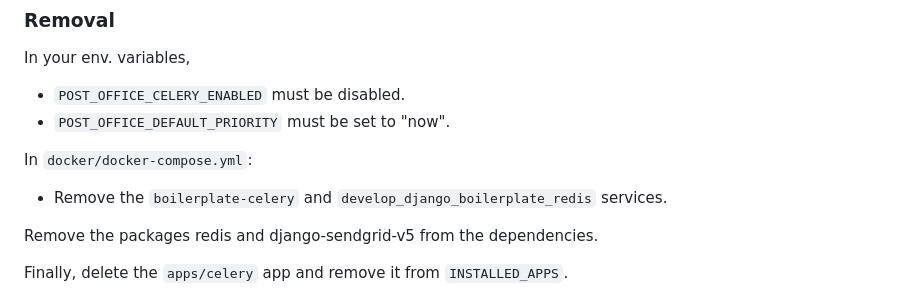
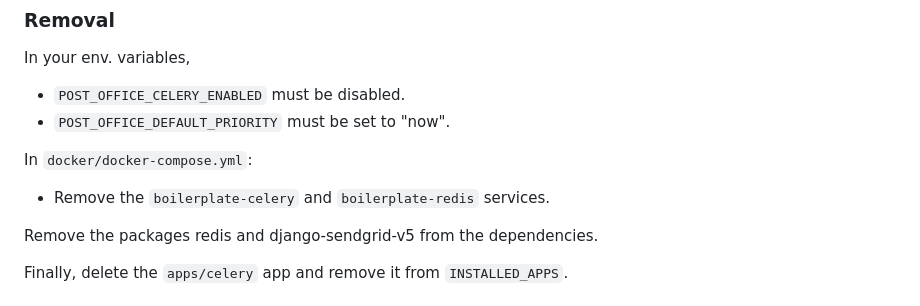
Before and after one commit to codicoop/boilerplate_django, a Markdown page: README.md, the part around the change. Rendered like a GitHub page.

Commit message:
Actualitzat nom servei redis al readme

```diff
--- a/README.md
+++ b/README.md
@@ -274,7 +274,7 @@ In your env. variables,
 - `POST_OFFICE_DEFAULT_PRIORITY` must be set to "now".
 
 In `docker/docker-compose.yml`:
-- Remove the `boilerplate-celery` and `develop_django_boilerplate_redis`
+- Remove the `boilerplate-celery` and `boilerplate-redis`
 services.
 
 Remove the packages redis and django-sendgrid-v5 from the dependencies.
```
